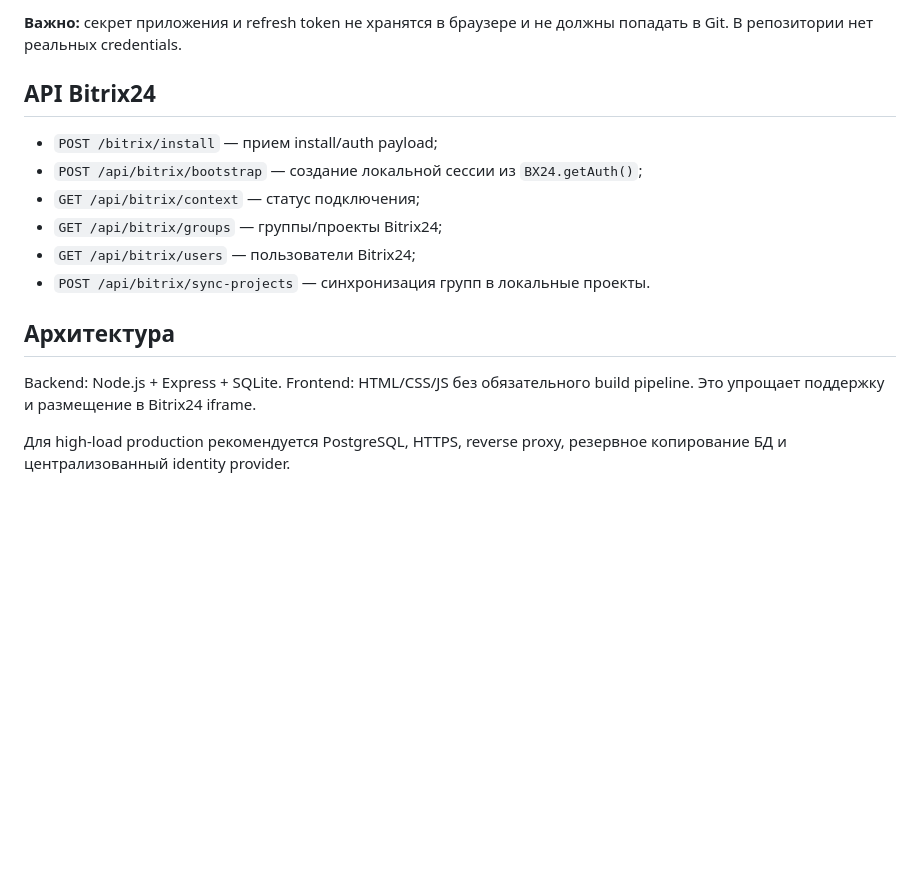
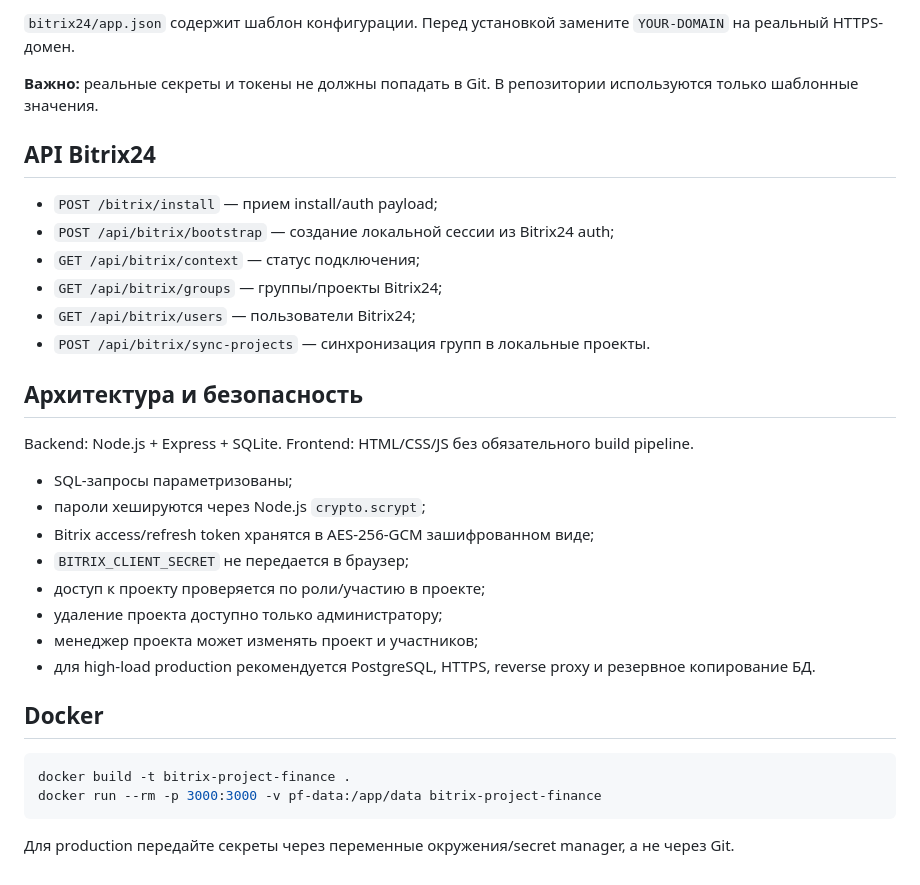
Before and after one commit to Resop644/bitrix-project-finance, a Markdown page: README.md, the part around one of its changes. Drawn GitHub-style; blank space fills up the shorter version.

````diff
--- a/README.md
+++ b/README.md
@@ -42,18 +68,35 @@ npm start
 
-**Важно:** секрет приложения и refresh token не хранятся в браузере и не должны попадать в Git. В репозитории нет реальных credentials.
+`bitrix24/app.json` содержит шаблон конфигурации. Перед установкой замените `YOUR-DOMAIN` на реальный HTTPS-домен.
+
+**Важно:** реальные секреты и токены не должны попадать в Git. В репозитории используются только шаблонные значения.
 
 ## API Bitrix24
 
 - `POST /bitrix/install` — прием install/auth payload;
-- `POST /api/bitrix/bootstrap` — создание локальной сессии из `BX24.getAuth()`;
+- `POST /api/bitrix/bootstrap` — создание локальной сессии из Bitrix24 auth;
 - `GET /api/bitrix/context` — статус подключения;
 - `GET /api/bitrix/groups` — группы/проекты Bitrix24;
 - `GET /api/bitrix/users` — пользователи Bitrix24;
 - `POST /api/bitrix/sync-projects` — синхронизация групп в локальные проекты.
 
-## Архитектура
+## Архитектура и безопасность
 
-Backend: Node.js + Express + SQLite.
-Frontend: HTML/CSS/JS без обязательного build pipeline. Это упрощает поддержку и размещение в Bitrix24 iframe.
+Backend: Node.js + Express + SQLite. Frontend: HTML/CSS/JS без обязательного build pipeline.
 
-Для high-load production рекомендуется PostgreSQL, HTTPS, reverse proxy, резервное копирование БД и централизованный identity provider.
+- SQL-запросы параметризованы;
+- пароли хешируются через Node.js `crypto.scrypt`;
+- Bitrix access/refresh token хранятся в AES-256-GCM зашифрованном виде;
+- `BITRIX_CLIENT_SECRET` не передается в браузер;
+- доступ к проекту проверяется по роли/участию в проекте;
+- удаление проекта доступно только администратору;
+- менеджер проекта может изменять проект и участников;
+- для high-load production рекомендуется PostgreSQL, HTTPS, reverse proxy и резервное копирование БД.
+
+## Docker
+
+```bash
+docker build -t bitrix-project-finance .
+docker run --rm -p 3000:3000 -v pf-data:/app/data bitrix-project-finance
+```
+
+Для production передайте секреты через переменные окружения/secret manager, а не через Git.
````
Also changed, not shown: other parts of README.md (+40 -14 lines).
